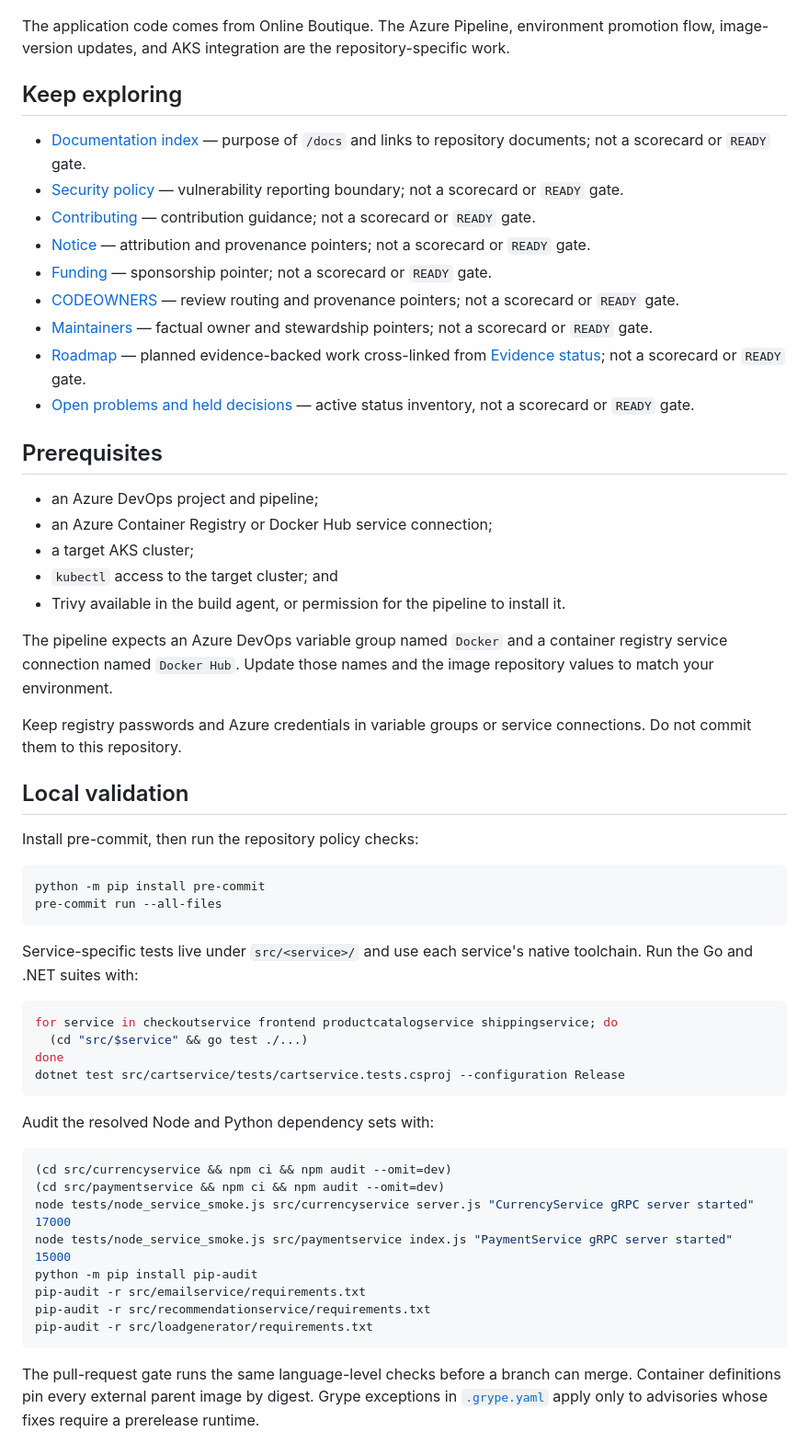
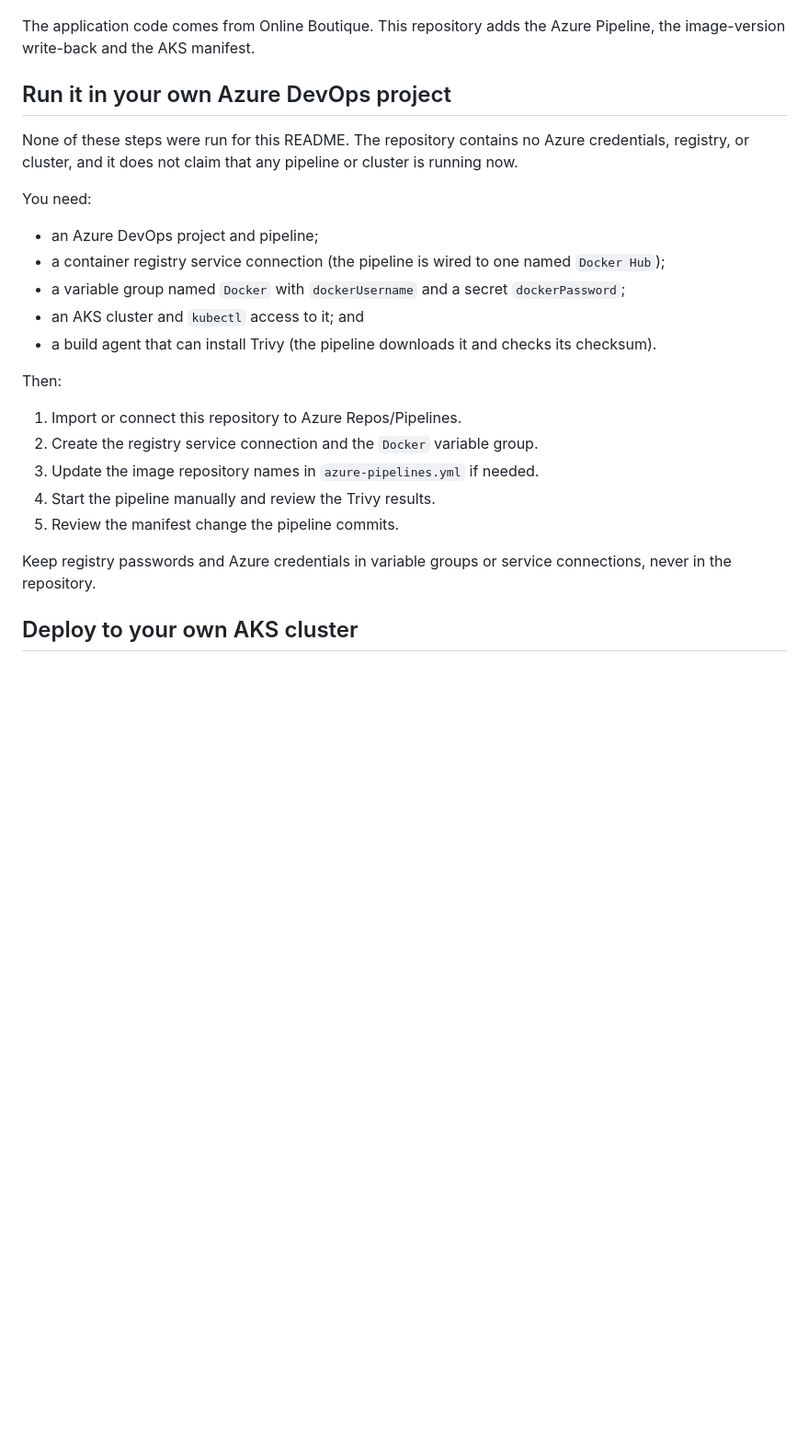
Before and after one commit to T-Py-T/aks-ado-microservices-cicd, a Markdown page: README.md, the part around one of its changes. Shown at 92% size. GitHub-like rendering; blank space fills up the shorter version.

Commit message:
docs: rewrite README as a product landing (#117)

````diff
--- a/README.md
+++ b/README.md
@@ -77,72 +173,36 @@ deployments, ports, probes, resource requests, and service-to-service addresses.
 
 [![Online Boutique service architecture](docs/img/architecture-diagram.png)](docs/img/architecture-diagram.png)
 
-The application code comes from Online Boutique. The Azure Pipeline,
-environment promotion flow, image-version updates, and AKS integration are the
-repository-specific work.
+The application code comes from Online Boutique. This repository adds the
+Azure Pipeline, the image-version write-back and the AKS manifest.
 
-## Keep exploring
+## Run it in your own Azure DevOps project
 
-- [Documentation index](docs/README.md) — purpose of `/docs` and links to repository documents; not a scorecard or `READY` gate.
-- [Security policy](SECURITY.md) — vulnerability reporting boundary; not a scorecard or `READY` gate.
-- [Contributing](CONTRIBUTING.md) — contribution guidance; not a scorecard or `READY` gate.
-- [Notice](NOTICE.md) — attribution and provenance pointers; not a scorecard or `READY` gate.
-- [Funding](.github/FUNDING.yml) — sponsorship pointer; not a scorecard or `READY` gate.
-- [CODEOWNERS](.github/CODEOWNERS) — review routing and provenance pointers; not a scorecard or `READY` gate.
-- [Maintainers](MAINTAINERS.md) — factual owner and stewardship pointers; not a scorecard or `READY` gate.
-- [Roadmap](ROADMAP.md) — planned evidence-backed work cross-linked from [Evidence status](#evidence-status); not a scorecard or `READY` gate.
-- [Open problems and held decisions](docs/OPEN_PROBLEMS.md) — active status
-  inventory, not a scorecard or `READY` gate.
+None of these steps were run for this README. The repository contains no
+Azure credentials, registry, or cluster, and it does not claim that any
+pipeline or cluster is running now.
 
-## Prerequisites
+You need:
 
 - an Azure DevOps project and pipeline;
-- an Azure Container Registry or Docker Hub service connection;
-- a target AKS cluster;
-- `kubectl` access to the target cluster; and
-- Trivy available in the build agent, or permission for the pipeline to install it.
+- a container registry service connection (the pipeline is wired to one
+  named `Docker Hub`);
+- a variable group named `Docker` with `dockerUsername` and a secret
+  `dockerPassword`;
+- an AKS cluster and `kubectl` access to it; and
+- a build agent that can install Trivy (the pipeline downloads it and checks
+  its checksum).
 
-The pipeline expects an Azure DevOps variable group named `Docker` and a
-container registry service connection named `Docker Hub`. Update those names
-and the image repository values to match your environment.
+Then:
+
+1. Import or connect this repository to Azure Repos/Pipelines.
+2. Create the registry service connection and the `Docker` variable group.
+3. Update the image repository names in `azure-pipelines.yml` if needed.
+4. Start the pipeline manually and review the Trivy results.
+5. Review the manifest change the pipeline commits.
 
 Keep registry passwords and Azure credentials in variable groups or service
-connections. Do not commit them to this repository.
+connections, never in the repository.
 
-## Local validation
+## Deploy to your own AKS cluster
 
-Install pre-commit, then run the repository policy checks:
-
-```bash
-python -m pip install pre-commit
-pre-commit run --all-files
-```
-
-Service-specific tests live under `src/<service>/` and use each service's
-native toolchain. Run the Go and .NET suites with:
-
-```bash
-for service in checkoutservice frontend productcatalogservice shippingservice; do
-  (cd "src/$service" && go test ./...)
-done
-dotnet test src/cartservice/tests/cartservice.tests.csproj --configuration Release
-```
-
-Audit the resolved Node and Python dependency sets with:
-
-```bash
-(cd src/currencyservice && npm ci && npm audit --omit=dev)
-(cd src/paymentservice && npm ci && npm audit --omit=dev)
-node tests/node_service_smoke.js src/currencyservice server.js "CurrencyService gRPC server started" 17000
-node tests/node_service_smoke.js src/paymentservice index.js "PaymentService gRPC server started" 15000
-python -m pip install pip-audit
-pip-audit -r src/emailservice/requirements.txt
-pip-audit -r src/recommendationservice/requirements.txt
-pip-audit -r src/loadgenerator/requirements.txt
-```
-
-The pull-request gate runs the same language-level checks before a branch can
-merge. Container definitions pin every external parent image by digest. Grype
-exceptions in [`.grype.yaml`](.grype.yaml) apply only to advisories whose fixes
-require a prerelease runtime.
-
````
Also changed, not shown: other parts of README.md (+175 -106 lines).
